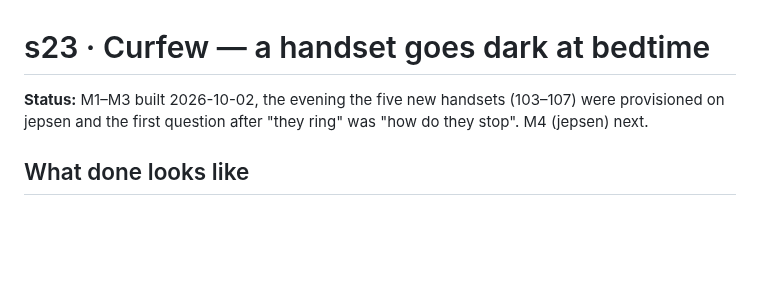
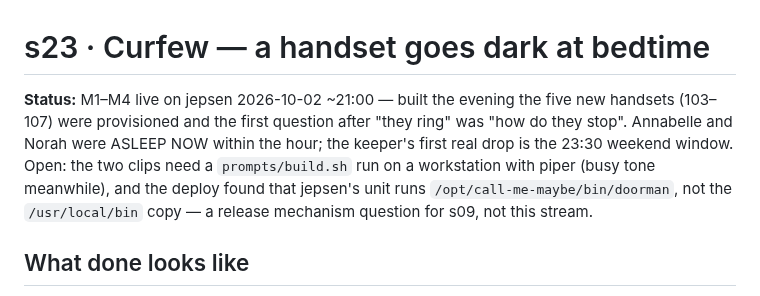
Before and after one commit to ericdmoore/call-me-maybe, a Markdown page: .plans/s23-handset-curfew/readme.md, the part around the change. GitHub-like rendering; blank space fills up the shorter version.

Commit message:
plans: s23 live on jepsen — M4 done; clips wait on piper; the two-binaries finding
Co-Authored-By: Claude Fable 5.1 <noreply@anthropic.com>

```diff
--- a/.plans/s23-handset-curfew/readme.md
+++ b/.plans/s23-handset-curfew/readme.md
@@ -1,8 +1,13 @@
 # s23 · Curfew — a handset goes dark at bedtime
 
-**Status:** M1–M3 built 2026-10-02, the evening the five new handsets
-(103–107) were provisioned on jepsen and the first question after "they
-ring" was "how do they stop". M4 (jepsen) next.
+**Status:** M1–M4 live on jepsen 2026-10-02 ~21:00 — built the evening the
+five new handsets (103–107) were provisioned and the first question after
+"they ring" was "how do they stop". Annabelle and Norah were ASLEEP NOW
+within the hour; the keeper's first real drop is the 23:30 weekend window.
+Open: the two clips need a `prompts/build.sh` run on a workstation with
+piper (busy tone meanwhile), and the deploy found that jepsen's unit runs
+`/opt/call-me-maybe/bin/doorman`, not the `/usr/local/bin` copy — a release
+mechanism question for s09, not this stream.
 
 ## What done looks like
 
```
Also changed, not shown: .plans/README.md (+1 -1 lines).
